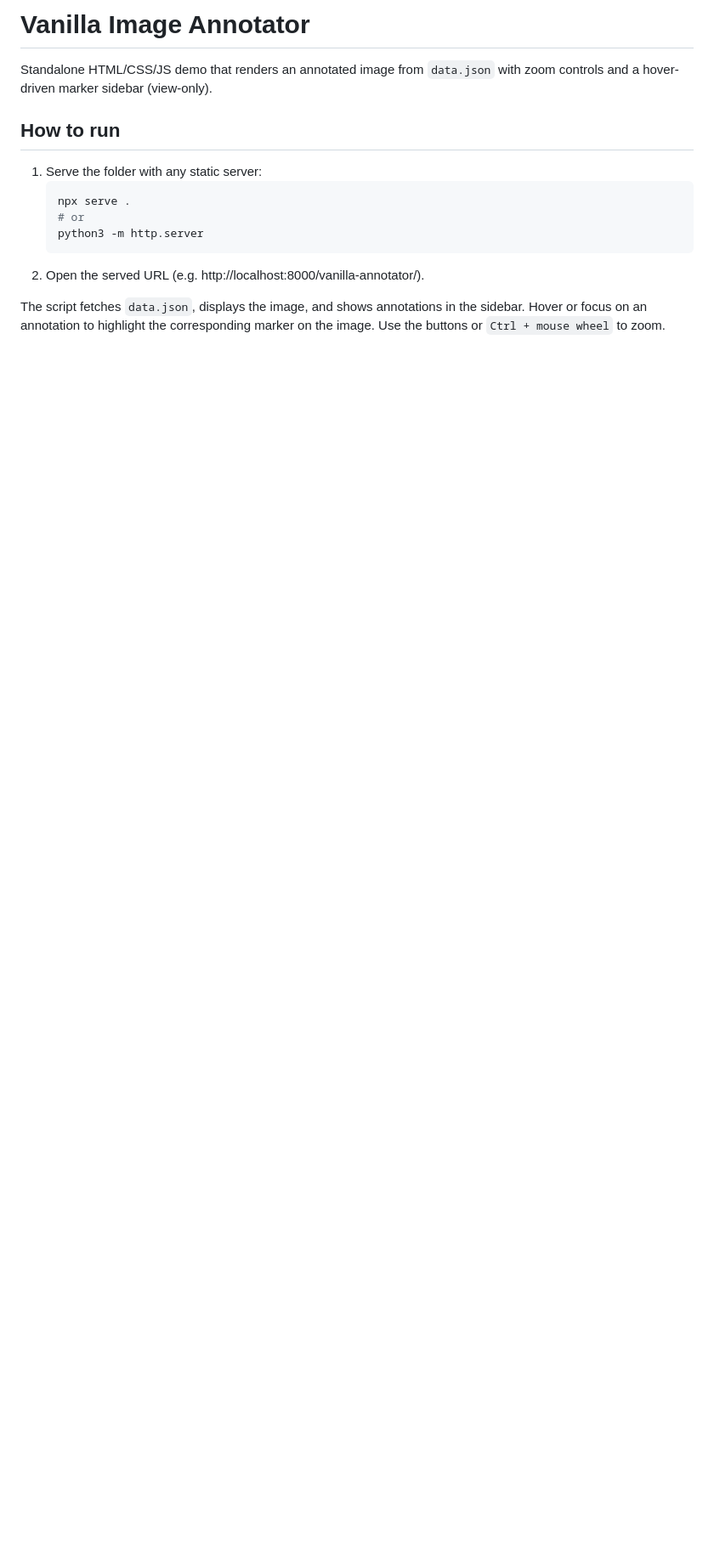
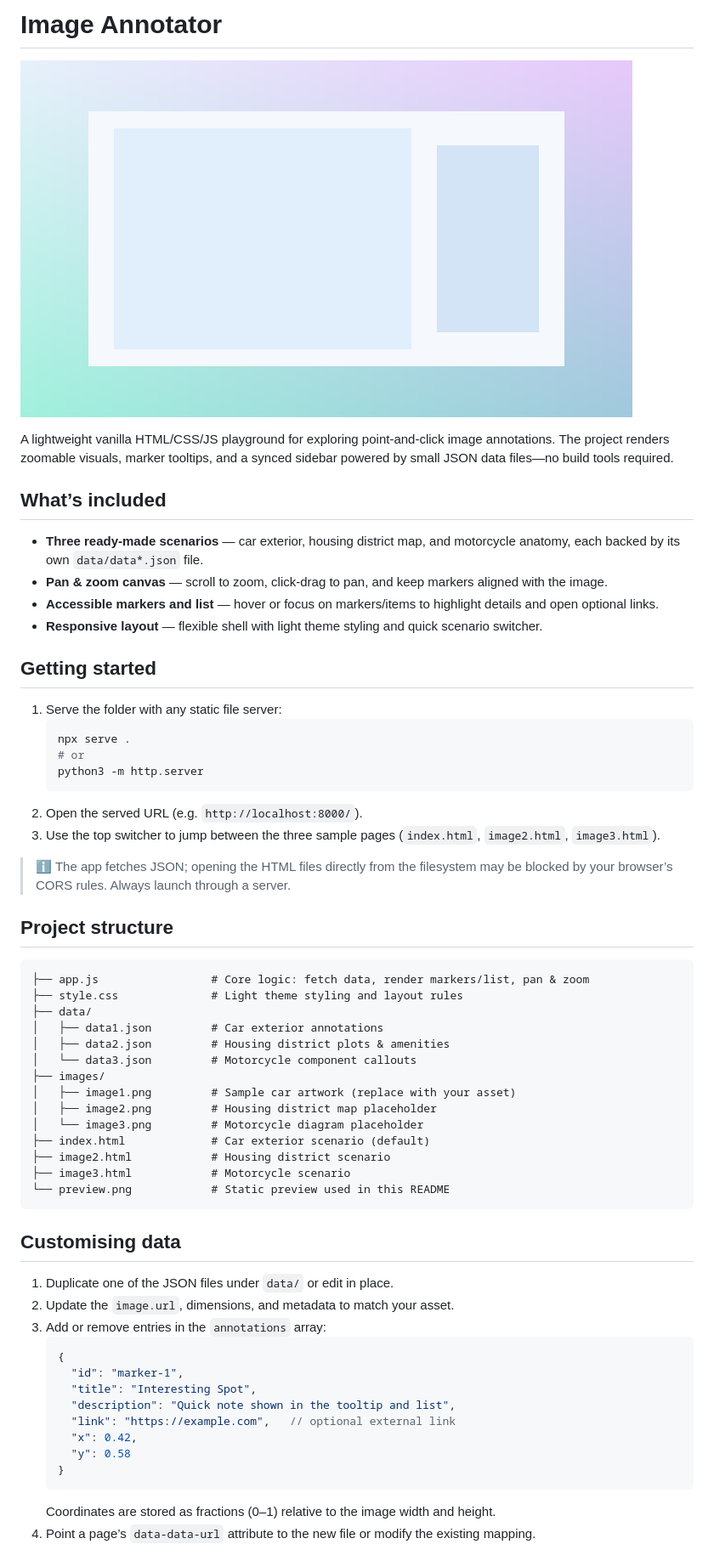
Before and after one commit to Yossrizal/image-annotator-js, a Markdown page: README.md, the part around the change printed below. Shown: that part at 85% size. Rendered like a GitHub page; pictures changed too: preview.png (added); blank space fills up the shorter version.

````diff
--- a/README.md
+++ b/README.md
@@ -1,15 +1,59 @@
-# Vanilla Image Annotator
+# Image Annotator
 
-Standalone HTML/CSS/JS demo that renders an annotated image from `data.json` with zoom controls and a hover-driven marker sidebar (view-only).
+![Preview](preview.png)
 
-## How to run
+A lightweight vanilla HTML/CSS/JS playground for exploring point-and-click image annotations. The project renders zoomable visuals, marker tooltips, and a synced sidebar powered by small JSON data files—no build tools required.
 
-1. Serve the folder with any static server:
+## What’s included
+- **Three ready-made scenarios** &mdash; car exterior, housing district map, and motorcycle anatomy, each backed by its own `data/data*.json` file.
+- **Pan & zoom canvas** &mdash; scroll to zoom, click-drag to pan, and keep markers aligned with the image.
+- **Accessible markers and list** &mdash; hover or focus on markers/items to highlight details and open optional links.
+- **Responsive layout** &mdash; flexible shell with light theme styling and quick scenario switcher.
+
+## Getting started
+1. Serve the folder with any static file server:
    ```bash
    npx serve .
    # or
    python3 -m http.server
    ```
-2. Open the served URL (e.g. http://localhost:8000/vanilla-annotator/).
+2. Open the served URL (e.g. `http://localhost:8000/`).
+3. Use the top switcher to jump between the three sample pages (`index.html`, `image2.html`, `image3.html`).
 
-The script fetches `data.json`, displays the image, and shows annotations in the sidebar. Hover or focus on an annotation to highlight the corresponding marker on the image. Use the buttons or `Ctrl + mouse wheel` to zoom.
+> ℹ️ The app fetches JSON; opening the HTML files directly from the filesystem may be blocked by your browser’s CORS rules. Always launch through a server.
+
+## Project structure
+```
+├── app.js                 # Core logic: fetch data, render markers/list, pan & zoom
+├── style.css              # Light theme styling and layout rules
+├── data/
+│   ├── data1.json         # Car exterior annotations
+│   ├── data2.json         # Housing district plots & amenities
+│   └── data3.json         # Motorcycle component callouts
+├── images/
+│   ├── image1.png         # Sample car artwork (replace with your asset)
+│   ├── image2.png         # Housing district map placeholder
+│   └── image3.png         # Motorcycle diagram placeholder
+├── index.html             # Car exterior scenario (default)
+├── image2.html            # Housing district scenario
+├── image3.html            # Motorcycle scenario
+└── preview.png            # Static preview used in this README
+```
+
+## Customising data
+1. Duplicate one of the JSON files under `data/` or edit in place.
+2. Update the `image.url`, dimensions, and metadata to match your asset.
+3. Add or remove entries in the `annotations` array:
+   ```json
+   {
+     "id": "marker-1",
+     "title": "Interesting Spot",
+     "description": "Quick note shown in the tooltip and list",
+     "link": "https://example.com",   // optional external link
+     "x": 0.42,
+     "y": 0.58
+   }
+   ```
+   Coordinates are stored as fractions (0–1) relative to the image width and height.
+4. Point a page’s `data-data-url` attribute to the new file or modify the existing mapping.
+
````
Also changed, not shown: other parts of README.md (+5 -0 lines).
